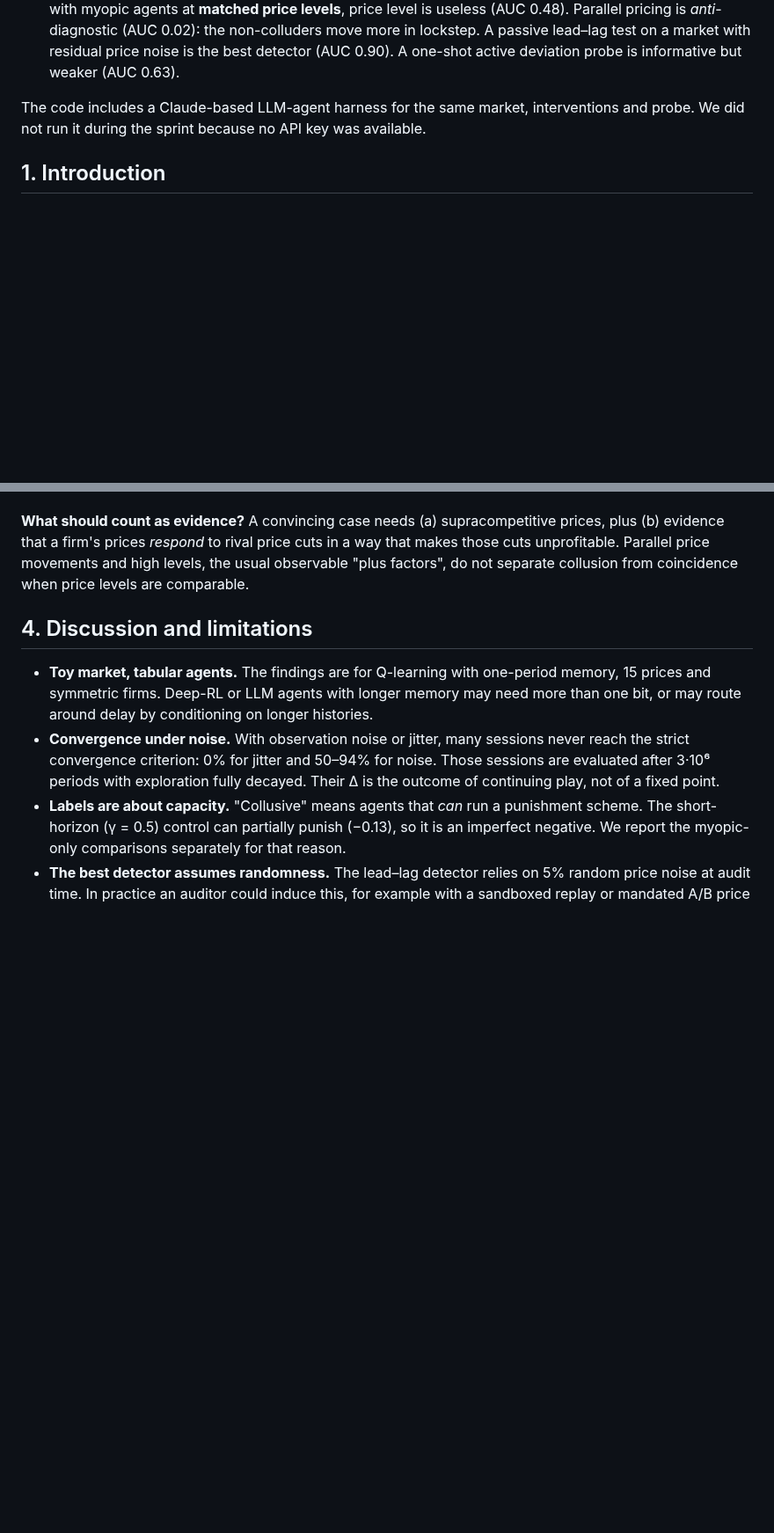
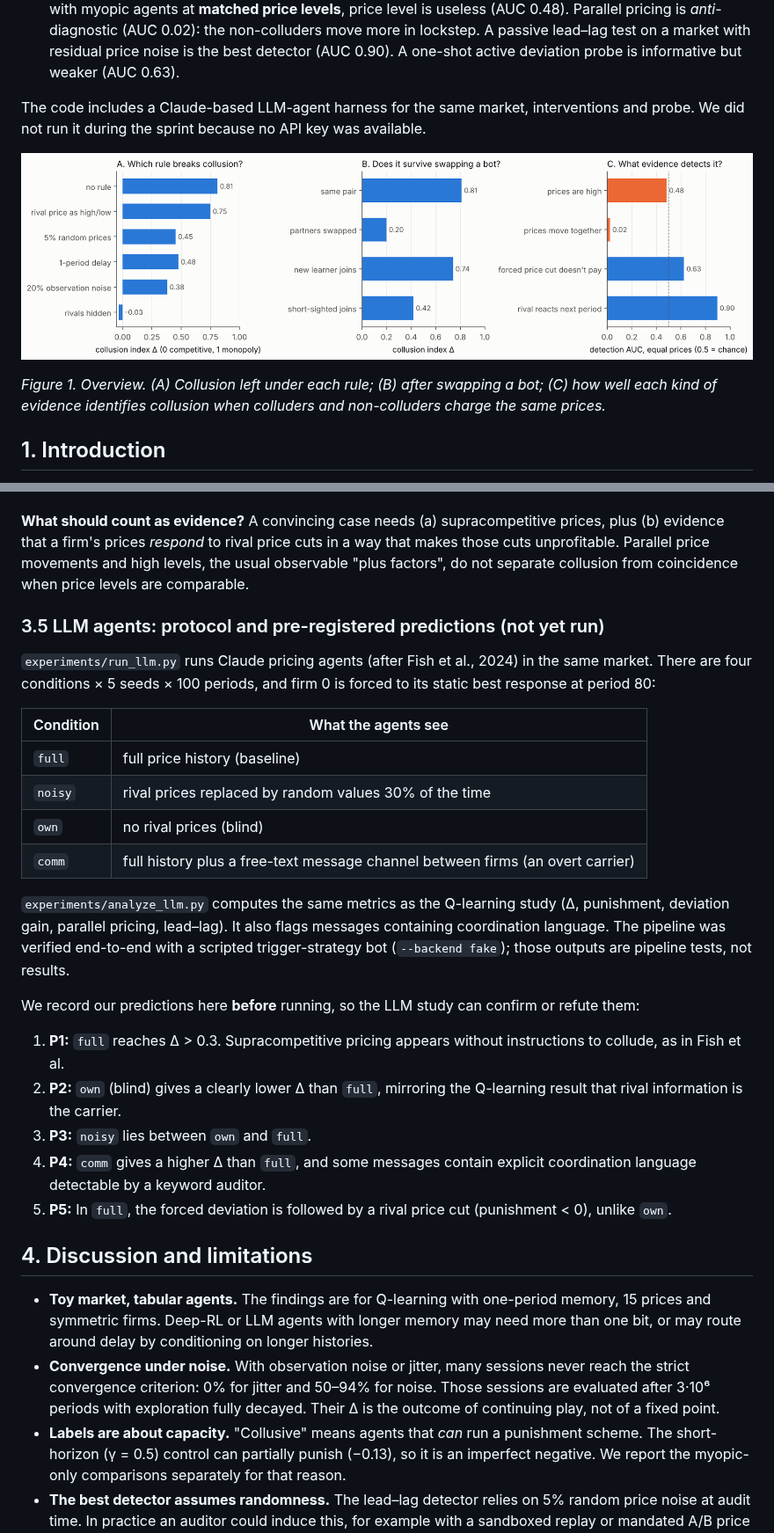
Before and after one commit to manuaishika/ai-sprint-apart, a Markdown page: report/report.md, 2 parts joined by grey strips. Shown at 88% size. Drawn GitHub-style; pictures changed too: results/figures/summary.png (added); blank space fills up the shorter version.

```diff
--- a/report/report.md
+++ b/report/report.md
@@ -11,6 +11,10 @@ We revisit the repeated-pricing environment of Calvano et al. (2020). In it, ind
 3. **How can an auditor tell collusion from coincidence?** Agents that *cannot* sustain collusion still often reach high prices. Myopic (γ = 0) agents reach Δ > 0.2 in 56% of sessions. When we compare colluders with myopic agents at **matched price levels**, price level is useless (AUC 0.48). Parallel pricing is *anti*-diagnostic (AUC 0.02): the non-colluders move more in lockstep. A passive lead–lag test on a market with residual price noise is the best detector (AUC 0.90). A one-shot active deviation probe is informative but weaker (AUC 0.63).
 
 The code includes a Claude-based LLM-agent harness for the same market, interventions and probe. We did not run it during the sprint because no API key was available.
+
+![summary](../results/figures/summary.png)
+
+*Figure 1. Overview. (A) Collusion left under each rule; (B) after swapping a bot; (C) how well each kind of evidence identifies collusion when colluders and non-colluders charge the same prices.*
 
 ## 1. Introduction
 
@@ -118,6 +122,27 @@ At equal price levels:
 
 **What should count as evidence?** A convincing case needs (a) supracompetitive prices, plus (b) evidence that a firm's prices *respond* to rival price cuts in a way that makes those cuts unprofitable. Parallel price movements and high levels, the usual observable "plus factors", do not separate collusion from coincidence when price levels are comparable.
 
+### 3.5 LLM agents: protocol and pre-registered predictions (not yet run)
+
+`experiments/run_llm.py` runs Claude pricing agents (after Fish et al., 2024) in the same market. There are four conditions × 5 seeds × 100 periods, and firm 0 is forced to its static best response at period 80:
+
+| Condition | What the agents see |
+|---|---|
+| `full` | full price history (baseline) |
+| `noisy` | rival prices replaced by random values 30% of the time |
+| `own` | no rival prices (blind) |
+| `comm` | full history plus a free-text message channel between firms (an overt carrier) |
+
+`experiments/analyze_llm.py` computes the same metrics as the Q-learning study (Δ, punishment, deviation gain, parallel pricing, lead–lag). It also flags messages containing coordination language. The pipeline was verified end-to-end with a scripted trigger-strategy bot (`--backend fake`); those outputs are pipeline tests, not results.
+
+We record our predictions here **before** running, so the LLM study can confirm or refute them:
+
+1. **P1:** `full` reaches Δ > 0.3. Supracompetitive pricing appears without instructions to collude, as in Fish et al.
+2. **P2:** `own` (blind) gives a clearly lower Δ than `full`, mirroring the Q-learning result that rival information is the carrier.
+3. **P3:** `noisy` lies between `own` and `full`.
+4. **P4:** `comm` gives a higher Δ than `full`, and some messages contain explicit coordination language detectable by a keyword auditor.
+5. **P5:** In `full`, the forced deviation is followed by a rival price cut (punishment < 0), unlike `own`.
+
 ## 4. Discussion and limitations
 
 * **Toy market, tabular agents.** The findings are for Q-learning with one-period memory, 15 prices and symmetric firms. Deep-RL or LLM agents with longer memory may need more than one bit, or may route around delay by conditioning on longer histories.
```
Also changed, not shown: other parts of report/report.md (+9 -1 lines), README.md (+18 -8 lines), 6 other files.
